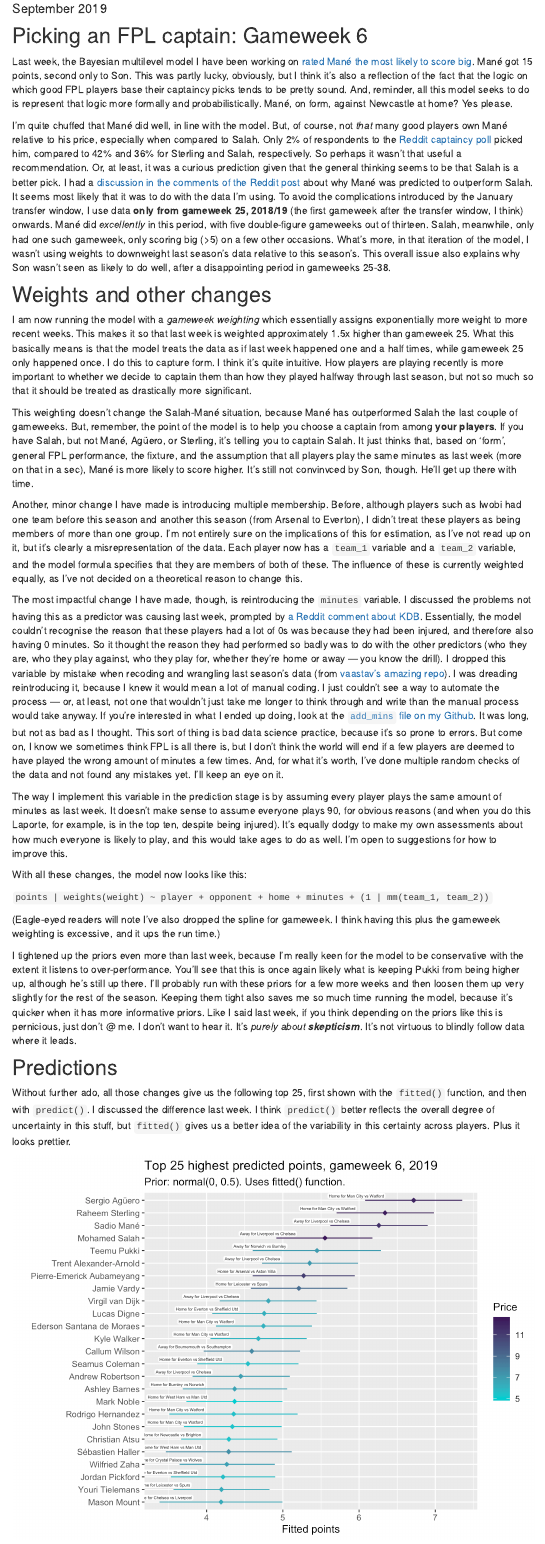
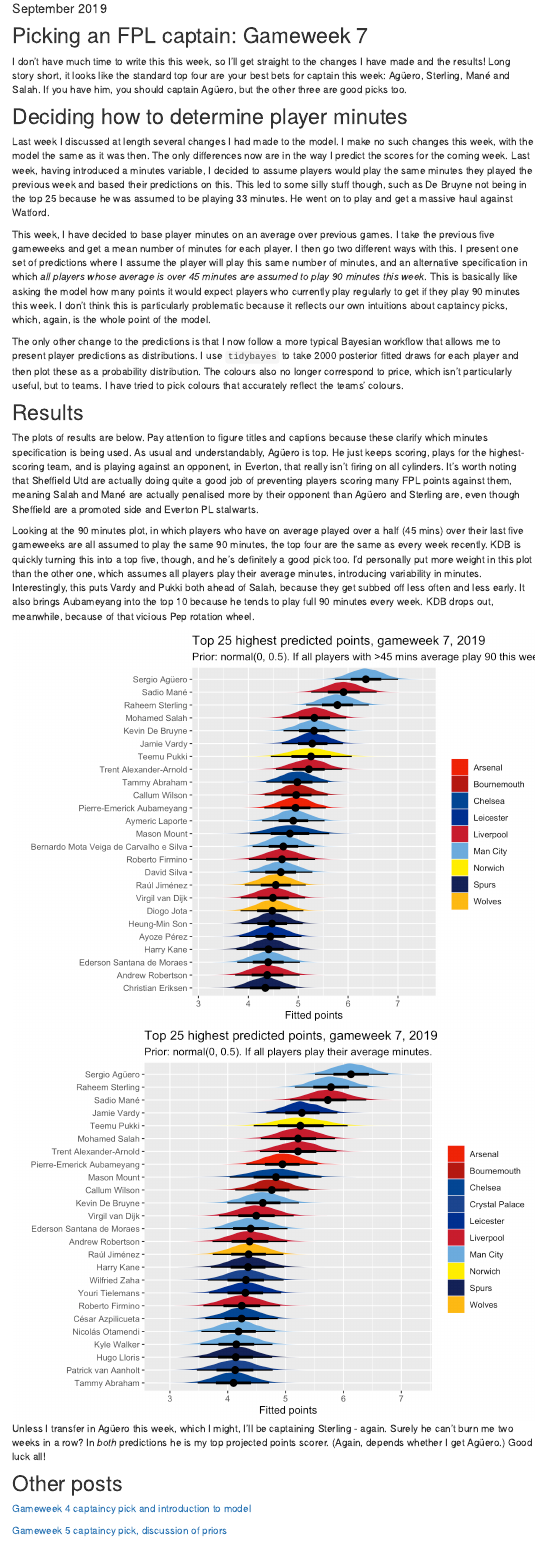
Before and after one commit to mbarnfield/mbarnfield.github.io, an R Markdown document (fpl.Rmd): the page in a window 1100 px wide, from 120 px down. The pictures show the output file fpl.html that the author committed with the source, opened offline; library style sheets and scripts come from the installed R packages; menus at the side of the page are left out.

Commit message:
gw7 post

```diff
--- a/fpl.Rmd
+++ b/fpl.Rmd
@@ -4,46 +4,34 @@
     toc: true
     toc_float: true
 layout: post
-title: Captaincy choice, FPL gameweek 6 2019
+title: Captaincy choice, FPL gameweek 7 2019
 categories: blog
 date: September 2019
 ---
 
-## Picking an FPL captain: Gameweek 6 {-}
+## Picking an FPL captain: Gameweek 7 {-}
 
-Last week, the Bayesian multilevel model I have been working on [rated Mané the most likely to score big](https://www.reddit.com/r/FantasyPL/comments/d3facu/captain_selection_gameweek_5_bayesian_multilevel/). Mané got 15 points, second only to Son. This was partly lucky, obviously, but I think it's also a reflection of the fact that the logic on which good FPL players base their captaincy picks tends to be pretty sound. And, reminder, all this model seeks to do is represent that logic more formally and probabilistically. Mané, on form, against Newcastle at home? Yes please.
+I don't have much time to write this this week, so I'll get straight to the changes I have made and the results! Long story short, it looks like the standard top four are your best bets for captain this week: Agüero, Sterling, Mané and Salah. If you have him, you should captain Agüero, but the other three are good picks too.
 
-I'm quite chuffed that Mané did well, in line with the model. But, of course, not *that* many good players own Mané relative to his price, especially when compared to Salah. Only 2% of respondents to the  [Reddit captaincy poll](https://www.strawpoll.me/18633875/r) picked him, compared to 42% and 36% for Sterling and Salah, respectively. So perhaps it wasn't that useful a recommendation. Or, at least, it was a curious prediction given that the general thinking seems to be that Salah is a better pick. I had a [discussion in the comments of the Reddit post](https://www.reddit.com/r/FantasyPL/comments/d3facu/captain_selection_gameweek_5_bayesian_multilevel/f02juzx?utm_source=share&utm_medium=web2x) about why Mané was predicted to outperform Salah. It seems most likely that it was to do with the data I'm using. To avoid the complications introduced by the January transfer window, I use data **only from gameweek 25, 2018/19** (the first gameweek after the transfer window, I think) onwards. Mané did *excellently* in this period, with five double-figure gameweeks out of thirteen. Salah, meanwhile, only had one such gameweek, only scoring big (>5) on a few other occasions. What's more, in that iteration of the model, I wasn't using weights to downweight last season's data relative to this season's. This overall issue also explains why Son wasn't seen as likely to do well, after a disappointing period in gameweeks 25-38.
+## Deciding how to determine player minutes {-}
 
-## Weights and other changes {-}
+Last week I discussed at length several changes I had made to the model. I make no such changes this week, with the model the same as it was then. The only differences now are in the way I predict the scores for the coming week. Last week, having introduced a minutes variable, I decided to assume players would play the same minutes they played the previous week and based their predictions on this. This led to some silly stuff though, such as De Bruyne not being in the top 25 because he was assumed to be playing 33 minutes. He went on to play and get a massive haul against Watford.
 
-I am now running the model with a *gameweek weighting* which essentially assigns exponentially more weight to more recent weeks. This makes it so that last week is weighted approximately 1.5x higher than gameweek 25. What this basically means is that the model treats the data as if last week happened one and a half times, while gameweek 25 only happened once. I do this to capture form. I think it's quite intuitive. How players are playing recently is more important to whether we decide to captain them than how they played halfway through last season, but not so much so that it should be treated as drastically more significant.
+This week, I have decided to base player minutes on an average over previous games. I take the previous five gameweeks and get a mean number of minutes for each player. I then go two different ways with this. I present one set of predictions where I assume the player will play this same number of minutes, and an alternative specification in which *all players whose average is over 45 minutes are assumed to play 90 minutes this week*. This is basically like asking the model how many points it would expect players who currently play regularly to get if they play 90 minutes this week. I don't think this is particularly problematic because it reflects our own intuitions about captaincy picks, which, again, is the whole point of the model.
 
-This weighting doesn't change the Salah-Mané situation, because Mané has outperformed Salah the last couple of gameweeks. But, remember, the point of the model is to help you choose a captain from among **your players**. If you have Salah, but not Mané, Agüero, or Sterling, it's telling you to captain Salah. It just thinks that, based on 'form', general FPL performance, the fixture, and the assumption that all players play the same minutes as last week (more on that in a sec), Mané is more likely to score higher. It's still not convinvced by Son, though. He'll get up there with time.
+The only other change to the predictions is that I now follow a more typical Bayesian workflow that allows me to present player predictions as distributions. I use `tidybayes` to take 2000 posterior fitted draws for each player and then plot these as a probability distribution. The colours also no longer correspond to price, which isn't particularly useful, but to teams. I have tried to pick colours that accurately reflect the teams' colours.
 
-Another, minor change I have made is introducing multiple membership. Before, although players such as Iwobi had one team before this season and another this season (from Arsenal to Everton), I didn't treat these players as being members of more than one group. I'm not entirely sure on the implications of this for estimation, as I've not read up on it, but it's clearly a misrepresentation of the data. Each player now has a `team_1` variable and a `team_2` variable, and the model formula specifies that they are members of both of these. The influence of these is currently weighted equally, as I've not decided on a theoretical reason to change this.
+## Results {-}
 
-The most impactful change I have made, though, is reintroducing the `minutes` variable. I discussed the problems not having this as a predictor was causing last week, prompted by [a Reddit comment about KDB](https://www.reddit.com/r/FantasyPL/comments/d3facu/captain_selection_gameweek_5_bayesian_multilevel/f029r8d?utm_source=share&utm_medium=web2x). Essentially, the model couldn't recognise the reason that these players had a lot of 0s was because they had been injured, and therefore also having 0 minutes. So it thought the reason they had performed so badly was to do with the other predictors (who they are, who they play against, who they play for, whether they're home or away --- you know the drill). I dropped this variable by mistake when recoding and wrangling last season's data (from [vaastav's amazing repo](https://github.com/vaastav/Fantasy-Premier-League)). I was dreading reintroducing it, because I knew it would mean a lot of manual coding. I just couldn't see a way to automate the process --- or, at least, not one that wouldn't just take me longer to think through and write than the manual process would take anyway. If you're interested in what I ended up doing, look at the [`add_mins` file on my Github](https://github.com/mbarnfield/fpl_captain/blob/master/add_mins.R). It was long, but not as bad as I thought. This sort of thing is bad data science practice, because it's so prone to errors. But come on, I know we sometimes think FPL is all there is, but I don't think the world will end if a few players are deemed to have played the wrong amount of minutes a few times. And, for what it's worth, I've done multiple random checks of the data and not found any mistakes yet. I'll keep an eye on it.
+The plots of results are below. Pay attention to figure titles and captions because these clarify which minutes specification is being used. As usual and understandably, Agüero is top. He just keeps scoring, plays for the highest-scoring team, and is playing against an opponent, in Everton, that really isn't firing on all cylinders. It's worth noting that Sheffield Utd are actually doing quite a good job of preventing players scoring many FPL points against them, meaning Salah and Mané are actually penalised more by their opponent than Agüero and Sterling are, even though Sheffield are a promoted side and Everton PL stalwarts.
 
-The way I implement this variable in the prediction stage is by assuming every player plays the same amount of minutes as last week. It doesn't make sense to assume everyone plays 90, for obvious reasons (and when you do this Laporte, for example, is in the top ten, despite being injured). It's equally dodgy to make my own assessments about how much everyone is likely to play, and this would take ages to do as well. I'm open to suggestions for how to improve this.
+Looking at the 90 minutes plot, in which players who have on average played over a half (45 mins) over their last five gameweeks are all assumed to play the same 90 minutes, the top four are the same as every week recently. KDB is quickly turning this into a top five, though, and he's definitely a good pick too. I'd personally put more weight in this plot than the other one, which assumes all players play their average minutes, introducing variability in minutes. Interestingly, this puts Vardy and Pukki both ahead of Salah, because they get subbed off less often and less early. It also brings Aubameyang into the top 10 because he tends to play full 90 minutes every week. KDB drops out, meanwhile, because of that vicious Pep rotation wheel.
 
-With all these changes, the model now looks like this:
-
-`points | weights(weight) ~ player + opponent + home + minutes + (1 | mm(team_1, team_2))`
-
-(Eagle-eyed readers will note I've also dropped the spline for gameweek. I think having this plus the gameweek weighting is excessive, and it ups the run time.)
-
-I tightened up the priors even more than last week, because I'm really keen for the model to be conservative with the extent it listens to over-performance. You'll see that this is once again likely what is keeping Pukki from being higher up, although he's still up there. I'll probably run with these priors for a few more weeks and then loosen them up very slightly for the rest of the season. Keeping them tight also saves me so much time running the model, because it's quicker when it has more informative priors. Like I said last week, if you think depending on the priors like this is pernicious, just don't @ me. I don't want to hear it. It's *purely about __skepticism__*. It's not virtuous to blindly follow data where it leads.
-
-## Predictions {-}
-
-Without further ado, all those changes give us the following top 25, first shown with the `fitted()` function, and then with `predict()`. I discussed the difference last week. I think `predict()` better reflects the overall degree of uncertainty in this stuff, but `fitted()` gives us a better idea of the variability in this certainty across players. Plus it looks prettier.
-
-<img src="images/gameweek_6_top25.png" style="width:100%; border:0px solid; margin-right: 20px" align="left">
+<img src="images/gameweek_7_top25_ext.png" style="width:100%; border:0px solid; margin-right: 20px" align="left">
 
 <br />
 
-<img src="images/gameweek_6_top25_p.png" style="width:100%; border:0px solid; margin-right: 20px" align="left">
+<img src="images/gameweek_7_top25_av.png" style="width:100%; border:0px solid; margin-right: 20px" align="left">
 
-So Agüero is top, wth Sterling second, which is likely to do with their comparably easy fixture (Watford rather than Chelsea). Surely City will score multiple goals against Watford. The model recognises this (sort of).
+Unless I transfer in Agüero this week, which I might, I'll be captaining Sterling - again. Surely he can't burn me two weeks in a row? In *both* predictions he is my top projected points scorer. (Again, depends whether I get Agüero.) Good luck all!
 
```
Also changed, not shown: 2019-09-20-fpl-6.Rmd (added, +52 -0 lines), 2019-09-20-fpl-6.html (added), blog_files/figure-html/dag1-1.pdf, blog_files/figure-html/dag2-1.pdf, blog_files/figure-html/dag3-1.pdf, blog_files/figure-html/dag4-1.pdf, blog_files/figure-html/dag5-1.pdf, blog_files/figure-html/dag6-1.pdf, fpl.html, images/gameweek_7_top25_av.png (added), images/gameweek_7_top25_ext.png (added), index.html, fpl.Rmd (5 more changed lines).
